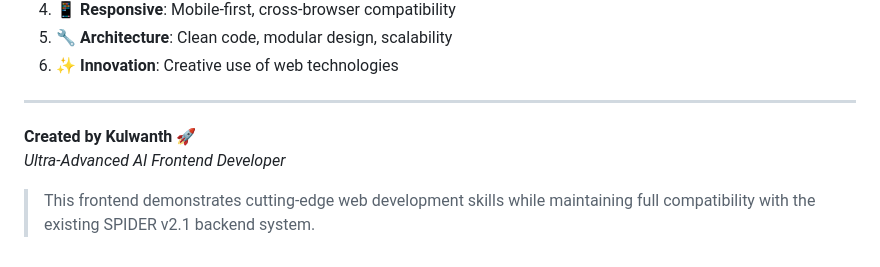
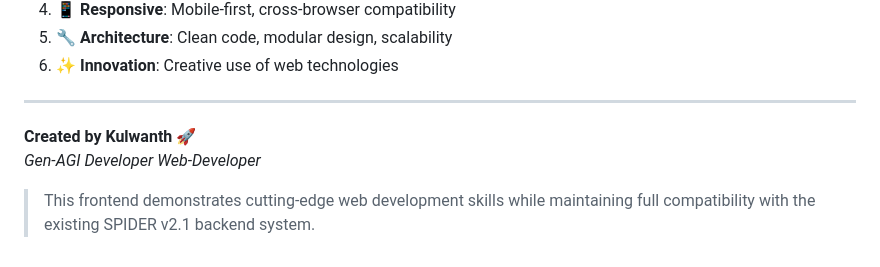
Before and after one commit to Cyber-05/S.P.I.D.E.R-AI-WEB-INTERFACE, a Markdown page: README.md, the part around the change. Rendered like a GitHub page.

```diff
--- a/README.md
+++ b/README.md
@@ -168,6 +168,7 @@ window.spiderAnimations.resumeAnimations();
 ---
 
 **Created by Kulwanth** 🚀
-*Ultra-Advanced AI Frontend Developer*
+*Gen-AGI Developer* *Web-Developer*
+
 
 > This frontend demonstrates cutting-edge web development skills while maintaining full compatibility with the existing SPIDER v2.1 backend system.
```
